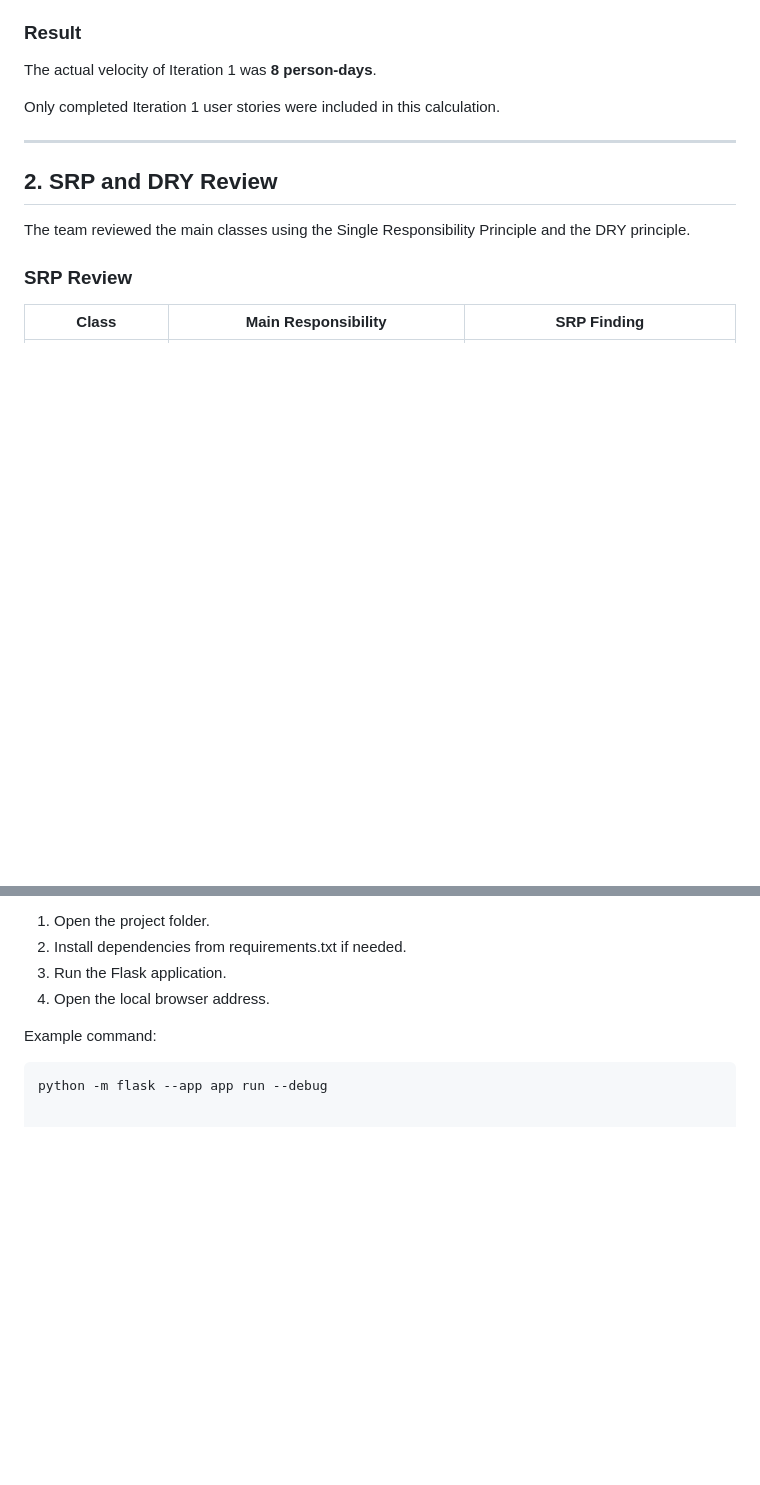
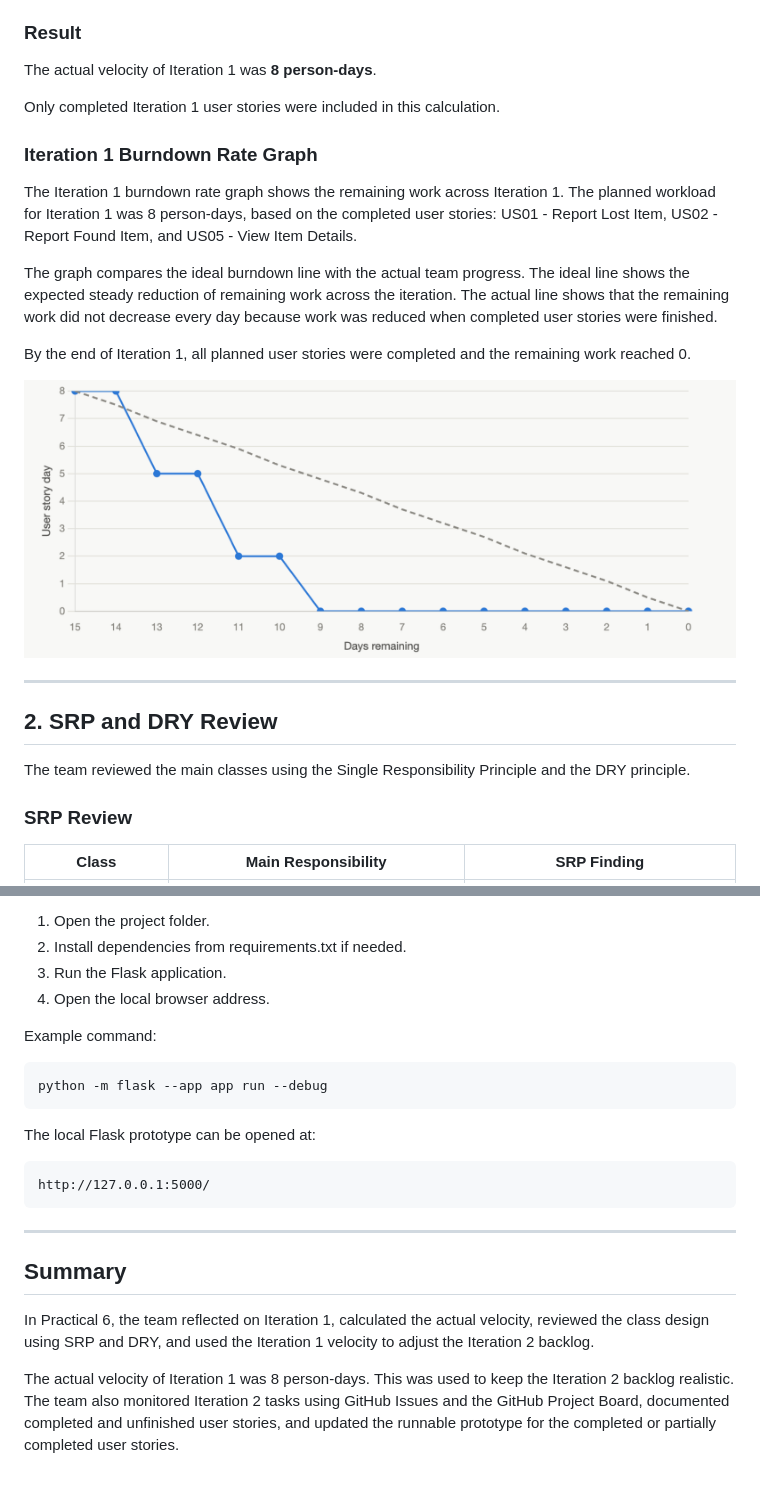
Before and after one commit to ZhihaoTang615/campus-lost-and-found-platform, a Markdown page: docs/iterations/week-6-practical-reflection.md, 2 parts joined by grey strips. Drawn GitHub-style; blank space fills up the shorter version.

````diff
--- a/docs/iterations/week-6-practical-reflection.md
+++ b/docs/iterations/week-6-practical-reflection.md
@@ -31,6 +31,16 @@ Actual Velocity = 8 person-days
 The actual velocity of Iteration 1 was **8 person-days**.
 
 Only completed Iteration 1 user stories were included in this calculation.
+
+### Iteration 1 Burndown Rate Graph
+
+The Iteration 1 burndown rate graph shows the remaining work across Iteration 1. The planned workload for Iteration 1 was 8 person-days, based on the completed user stories: US01 - Report Lost Item, US02 - Report Found Item, and US05 - View Item Details.
+
+The graph compares the ideal burndown line with the actual team progress. The ideal line shows the expected steady reduction of remaining work across the iteration. The actual line shows that the remaining work did not decrease every day because work was reduced when completed user stories were finished.
+
+By the end of Iteration 1, all planned user stories were completed and the remaining work reached 0.
+
+![Iteration 1 Burndown Rate Graph](images/week6-iteration1-burndown-rate-.png)
 
 ---
 
@@ -257,3 +268,18 @@ Example command:
 
 ```bash
 python -m flask --app app run --debug
+```
+
+The local Flask prototype can be opened at:
+
+```text
+http://127.0.0.1:5000/
+```
+
+---
+
+## Summary
+
+In Practical 6, the team reflected on Iteration 1, calculated the actual velocity, reviewed the class design using SRP and DRY, and used the Iteration 1 velocity to adjust the Iteration 2 backlog.
+
+The actual velocity of Iteration 1 was 8 person-days. This was used to keep the Iteration 2 backlog realistic. The team also monitored Iteration 2 tasks using GitHub Issues and the GitHub Project Board, documented completed and unfinished user stories, and updated the runnable prototype for the completed or partially completed user stories.
````
Also changed, not shown: other parts of docs/iterations/week-6-practical-reflection.md (+1 -0 lines).
